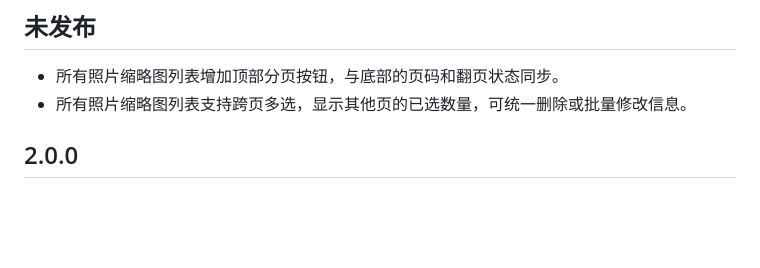
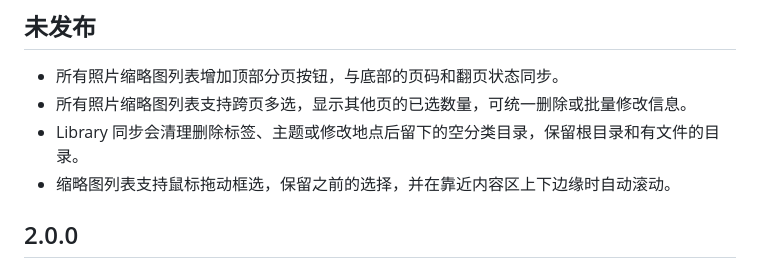
Before and after one commit to ShiRunzhou/photoatlas, a Markdown page: CHANGELOG.md, the part around the change. Rendered like a GitHub page; blank space fills up the shorter version.

Commit message:
feat: clean empty Library folders and support drag selection

```diff
--- a/CHANGELOG.md
+++ b/CHANGELOG.md
@@ -4,6 +4,8 @@
 
 - 所有照片缩略图列表增加顶部分页按钮，与底部的页码和翻页状态同步。
 - 所有照片缩略图列表支持跨页多选，显示其他页的已选数量，可统一删除或批量修改信息。
+- Library 同步会清理删除标签、主题或修改地点后留下的空分类目录，保留根目录和有文件的目录。
+- 缩略图列表支持鼠标拖动框选，保留之前的选择，并在靠近内容区上下边缘时自动滚动。
 
 ## 2.0.0
 
```
Also changed, not shown: README.md (+4 -0 lines), docs/images/library.png, docs/images/versions.png, 5 other files.
